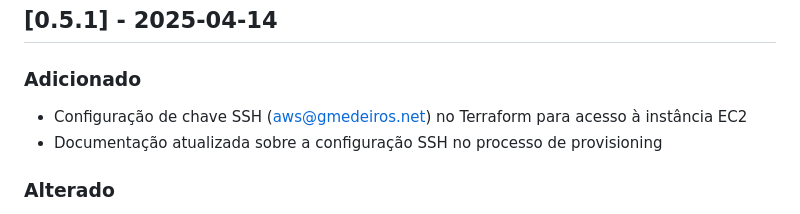
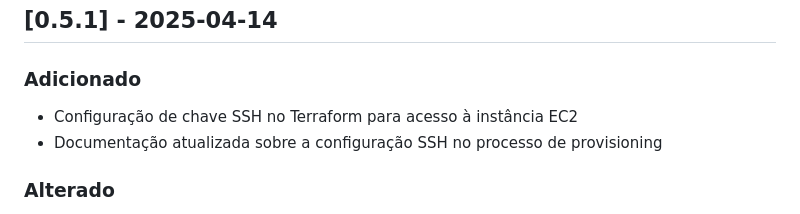
Before and after one commit to gmedeirosnet/SIPROQUIM, a Markdown page: CHANGELOG.md, the part around the change. Rendered like a GitHub page.

Commit message:
Refine SSH key configuration details in documentation and changelog

```diff
--- a/CHANGELOG.md
+++ b/CHANGELOG.md
@@ -8,7 +8,7 @@ e este projeto adere ao [Versionamento Semântico](https://semver.org/lang/pt-BR
 ## [0.5.1] - 2025-04-14
 
 ### Adicionado
-- Configuração de chave SSH (aws@gmedeiros.net) no Terraform para acesso à instância EC2
+- Configuração de chave SSH no Terraform para acesso à instância EC2
 - Documentação atualizada sobre a configuração SSH no processo de provisioning
 
 ### Alterado
```
Also changed, not shown: ADR.md (+1 -1 lines), README.md (+1 -1 lines).
